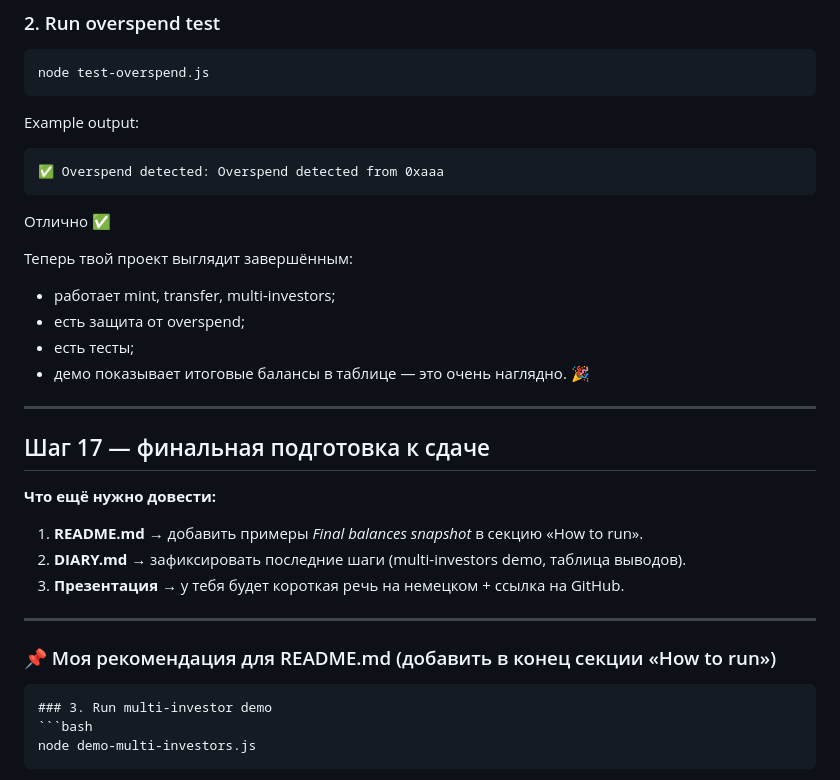
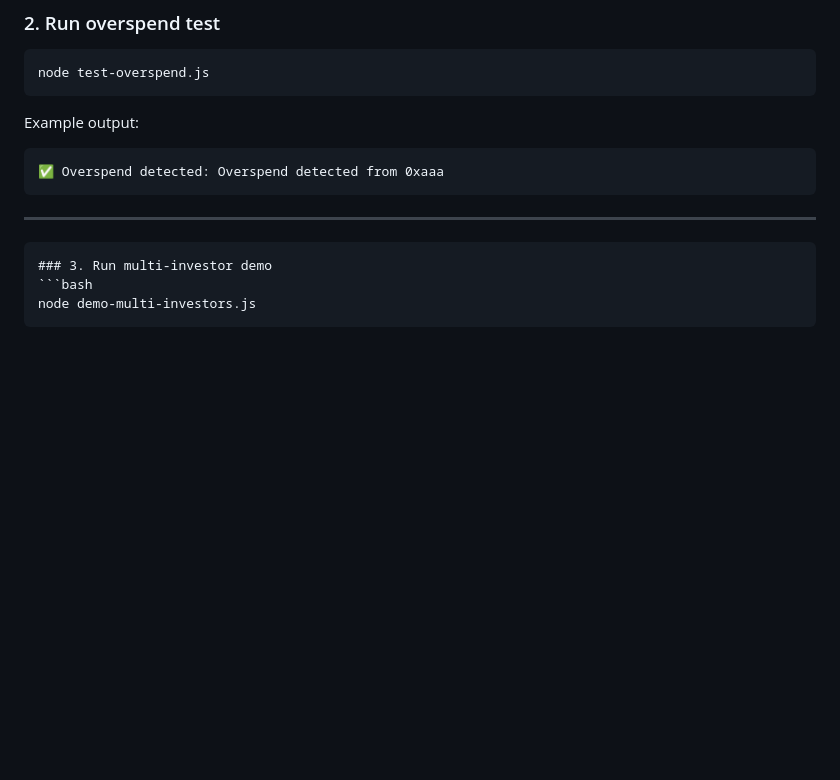
Before and after one commit to CrystalGalaxy777/brickschain, a Markdown page: README.md, the part around the change. GitHub-like rendering; blank space fills up the shorter version.

Commit message:
25.10.02 update README

`````diff
--- a/README.md
+++ b/README.md
@@ -55,28 +55,7 @@ Example output:
 ✅ Overspend detected: Overspend detected from 0xaaa
 ```
 
-Отлично ✅
-
-Теперь твой проект выглядит завершённым:
-
-* работает mint, transfer, multi-investors;
-* есть защита от overspend;
-* есть тесты;
-* демо показывает итоговые балансы в таблице — это очень наглядно. 🎉
-
 ---
-
-## Шаг 17 — финальная подготовка к сдаче
-
-**Что ещё нужно довести:**
-
-1. **README.md** → добавить примеры *Final balances snapshot* в секцию «How to run».
-2. **DIARY.md** → зафиксировать последние шаги (multi-investors demo, таблица выводов).
-3. **Презентация** → у тебя будет короткая речь на немецком + ссылка на GitHub.
-
----
-
-### 📌 Моя рекомендация для README.md (добавить в конец секции «How to run»)
 
 ````markdown
 ### 3. Run multi-investor demo
`````
